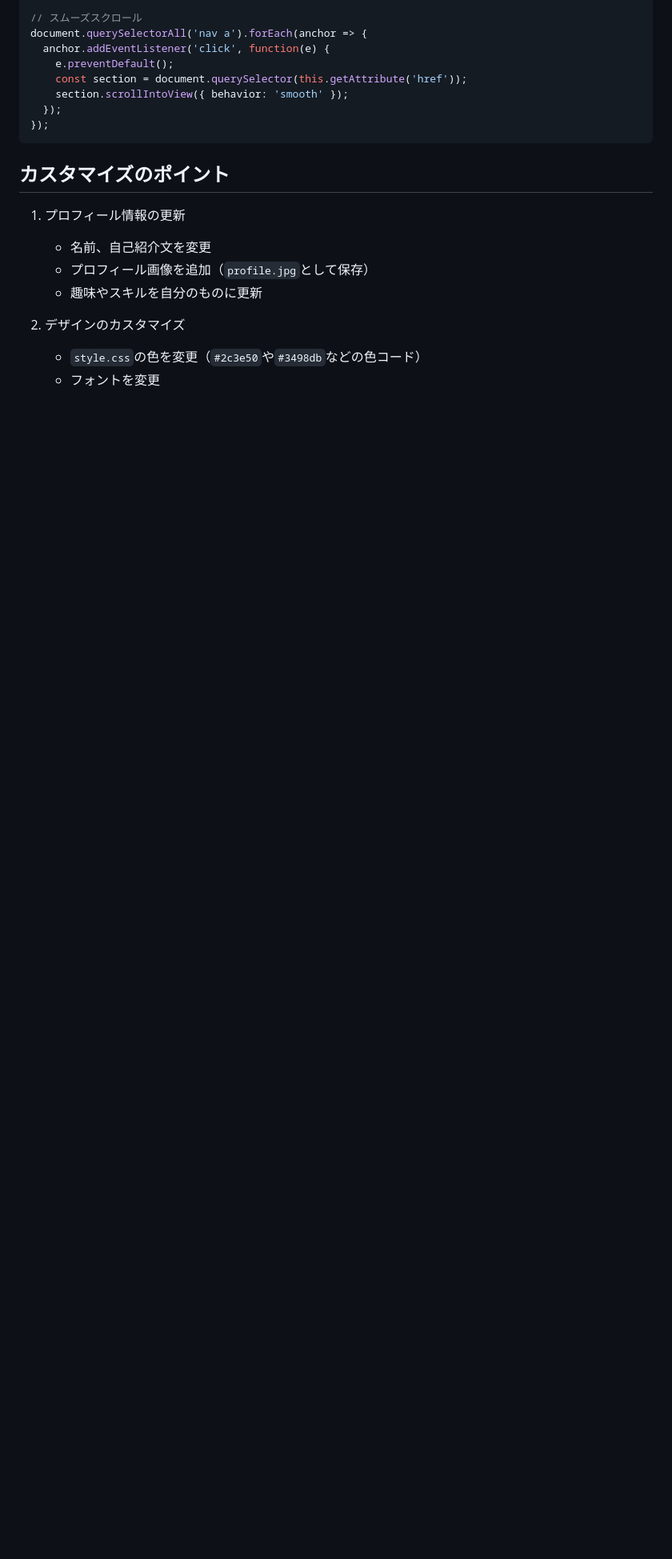
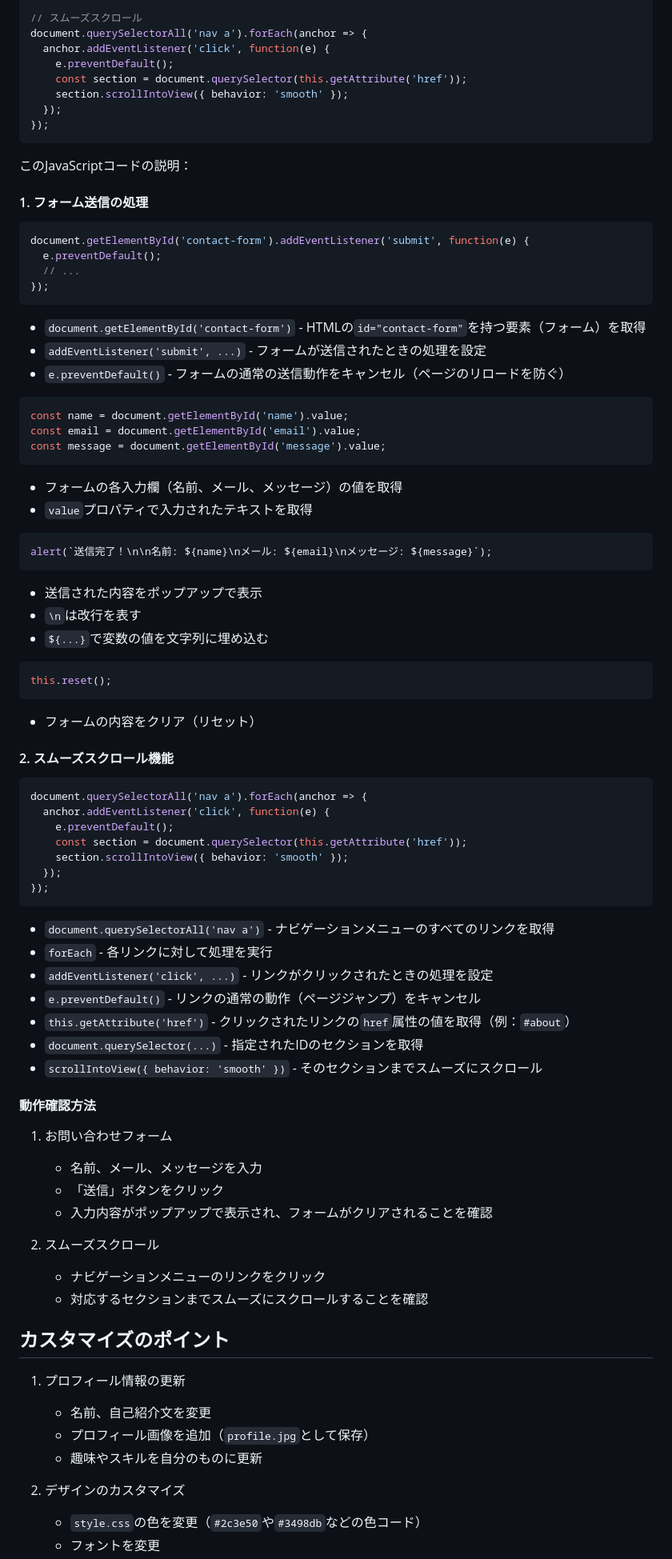
Before and after one commit to hi-miura-sh/webdev-tutorial, a Markdown page: README.md, the part around one of its changes. Shown at 80% size. Rendered like a GitHub page; blank space fills up the shorter version.

Commit message:
6: change README.md

````diff
--- a/README.md
+++ b/README.md
@@ -246,6 +252,67 @@ document.querySelectorAll('nav a').forEach(anchor => {
   });
 });
 ```
+
+このJavaScriptコードの説明：
+
+#### 1. フォーム送信の処理
+```javascript
+document.getElementById('contact-form').addEventListener('submit', function(e) {
+  e.preventDefault();
+  // ...
+});
+```
+- `document.getElementById('contact-form')` - HTMLの`id="contact-form"`を持つ要素（フォーム）を取得
+- `addEventListener('submit', ...)` - フォームが送信されたときの処理を設定
+- `e.preventDefault()` - フォームの通常の送信動作をキャンセル（ページのリロードを防ぐ）
+
+```javascript
+const name = document.getElementById('name').value;
+const email = document.getElementById('email').value;
+const message = document.getElementById('message').value;
+```
+- フォームの各入力欄（名前、メール、メッセージ）の値を取得
+- `value`プロパティで入力されたテキストを取得
+
+```javascript
+alert(`送信完了！\n\n名前: ${name}\nメール: ${email}\nメッセージ: ${message}`);
+```
+- 送信された内容をポップアップで表示
+- `\n`は改行を表す
+- `${...}`で変数の値を文字列に埋め込む
+
+```javascript
+this.reset();
+```
+- フォームの内容をクリア（リセット）
+
+#### 2. スムーズスクロール機能
+```javascript
+document.querySelectorAll('nav a').forEach(anchor => {
+  anchor.addEventListener('click', function(e) {
+    e.preventDefault();
+    const section = document.querySelector(this.getAttribute('href'));
+    section.scrollIntoView({ behavior: 'smooth' });
+  });
+});
+```
+- `document.querySelectorAll('nav a')` - ナビゲーションメニューのすべてのリンクを取得
+- `forEach` - 各リンクに対して処理を実行
+- `addEventListener('click', ...)` - リンクがクリックされたときの処理を設定
+- `e.preventDefault()` - リンクの通常の動作（ページジャンプ）をキャンセル
+- `this.getAttribute('href')` - クリックされたリンクの`href`属性の値を取得（例：`#about`）
+- `document.querySelector(...)` - 指定されたIDのセクションを取得
+- `scrollIntoView({ behavior: 'smooth' })` - そのセクションまでスムーズにスクロール
+
+#### 動作確認方法
+1. お問い合わせフォーム
+   - 名前、メール、メッセージを入力
+   - 「送信」ボタンをクリック
+   - 入力内容がポップアップで表示され、フォームがクリアされることを確認
+
+2. スムーズスクロール
+   - ナビゲーションメニューのリンクをクリック
+   - 対応するセクションまでスムーズにスクロールすることを確認
 
 ## カスタマイズのポイント
 
````
Also changed, not shown: other parts of README.md (+7 -1 lines).
